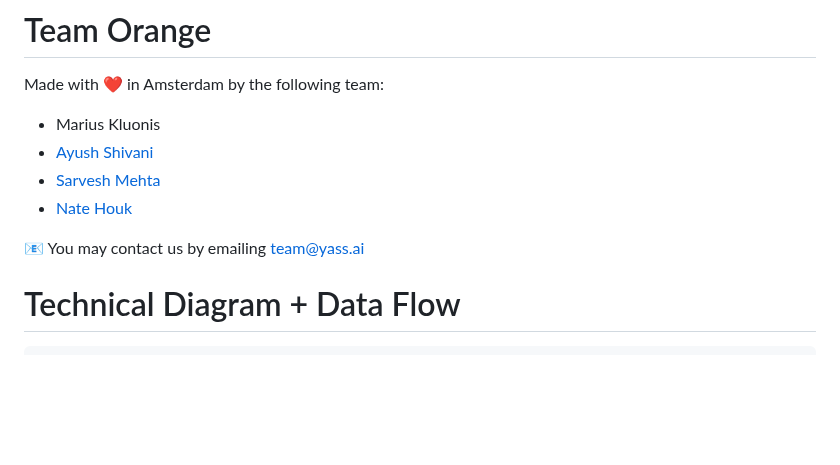
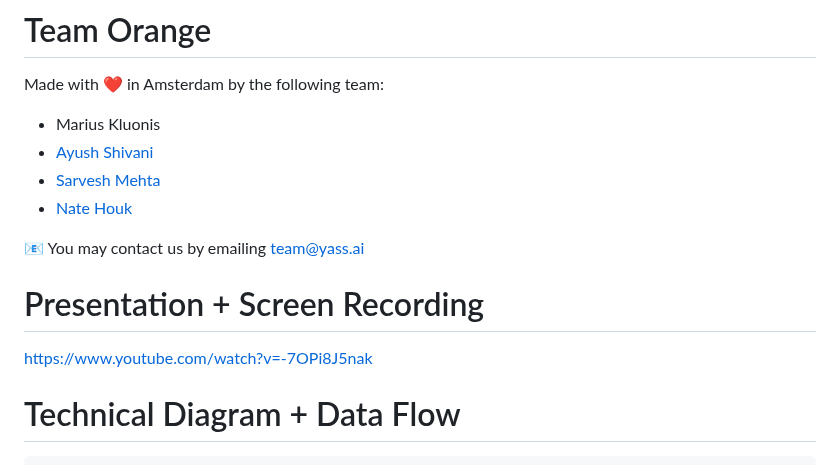
Before and after one commit to natehouk/flow-ai-hackathon-2023, a Markdown page: README.md, the part around the change. GitHub-like rendering; blank space fills up the shorter version.

```diff
--- a/README.md
+++ b/README.md
@@ -35,6 +35,10 @@ Made with ❤️ in Amsterdam by the following team:
 * [Nate Houk](https://github.com/natehouk)
 
 📧 You may contact us by emailing [team@yass.ai](mailto:team@yass.ai)
+
+# Presentation + Screen Recording
+
+https://www.youtube.com/watch?v=-7OPi8J5nak
 
 # Technical Diagram + Data Flow
 
```
